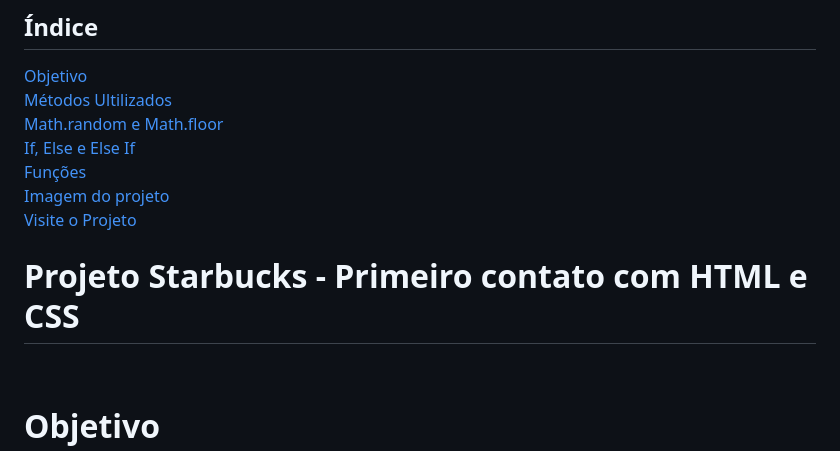
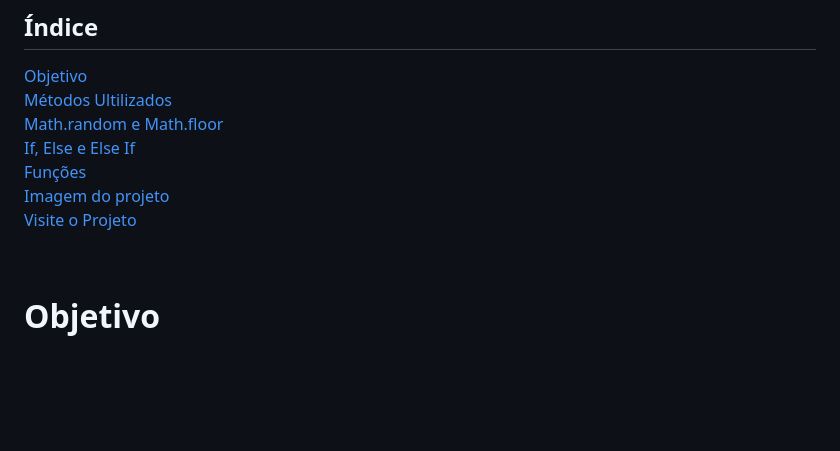
Before and after one commit to Giovana1309/JOGO-DEVCLUB, a Markdown page: README.md, the part around the change. GitHub-like rendering; blank space fills up the shorter version.

```diff
--- a/README.md
+++ b/README.md
@@ -7,7 +7,7 @@
 <a href="#imagem">Imagem do projeto </a><br>
 <a href="https://giovana1309.github.io/JOGO-DEVCLUB/"> Visite o Projeto</a> <br>
 
-<h1> Projeto Starbucks - Primeiro contato com HTML e CSS </h1>
+
 
  <br>
 
```
